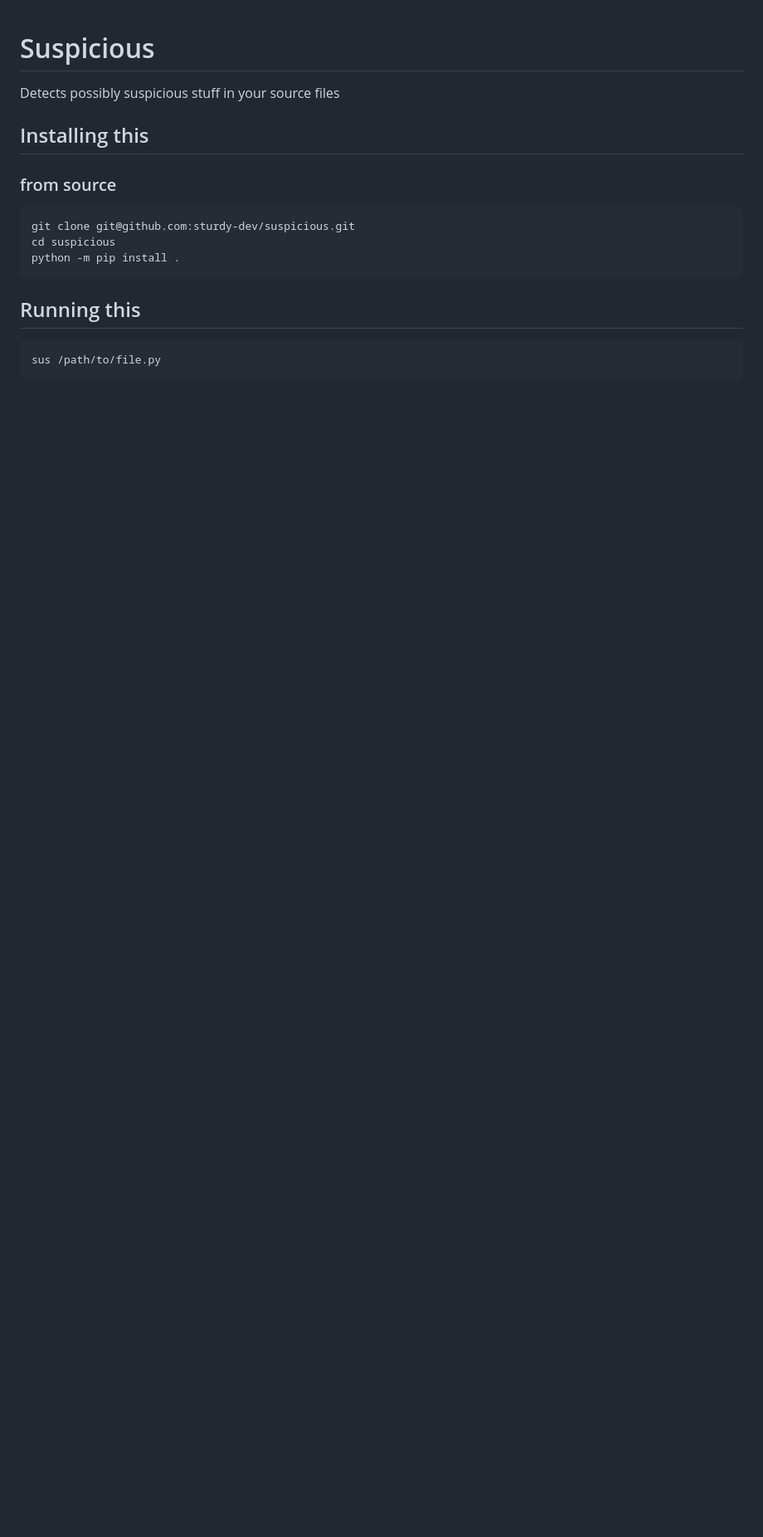
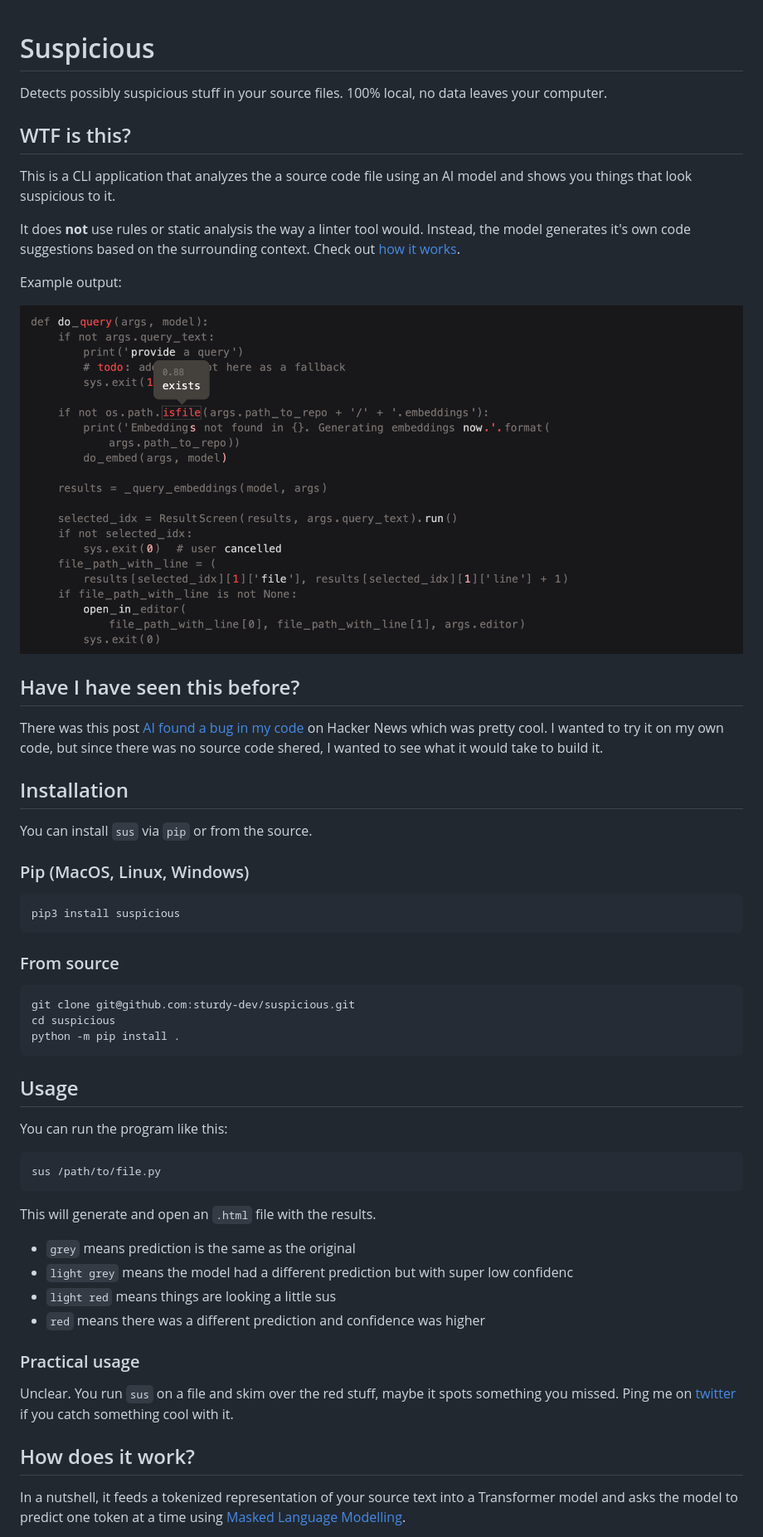
Before and after one commit to sturdy-dev/suspicious, a Markdown page: README.md, the part around the change printed below. Shown: that part at 83% size. GitHub-like rendering; pictures changed too: docs/screenshot.png (added); blank space fills up the shorter version.

````diff
--- a/README.md
+++ b/README.md
@@ -1,10 +1,32 @@
 # Suspicious
 
-Detects possibly suspicious stuff in your source files
+Detects possibly suspicious stuff in your source files. 100% local, no data leaves your computer.
 
-## Installing this
+## WTF is this?
 
-### from source
+This is a CLI application that analyzes the a source code file using an AI model and shows you things that look suspicious to it.
+
+It does **not** use rules or static analysis the way a linter tool would. Instead, the model generates it's own code suggestions based on the surrounding context. Check out [how it works](#how-does-it-work).
+
+Example output:
+
+![example results](./docs/screenshot.png)
+
+## Have I have seen this before?
+
+There was this post [AI found a bug in my code](https://news.ycombinator.com/item?id=33632610) on Hacker News which was pretty cool. I wanted to try it on my own code, but since there was no source code shered, I wanted to see what it would take to build it.
+
+## Installation
+
+You can install `sus` via `pip` or from the source.
+
+### Pip (MacOS, Linux, Windows)
+
+```bash
+pip3 install suspicious
+```
+
+### From source
 
 ```bash
 git clone git@github.com:sturdy-dev/suspicious.git
@@ -12,9 +34,26 @@ cd suspicious
 python -m pip install .
 ```
 
-## Running this
+## Usage
+
+You can run the program like this:
 
 ```bash
 sus /path/to/file.py
 ```
 
+This will generate and open an `.html` file with the results.
+
+- `grey` means prediction is the same as the original
+- `light grey` means the model had a different prediction but with super low confidenc
+- `light red` means things are looking a little sus
+- `red` means there was a different prediction and confidence was higher
+
+### Practical usage
+
+Unclear. You run `sus` on a file and skim over the red stuff, maybe it spots something you missed. Ping me on [twitter](https://twitter.com/krlvi) if you catch something cool with it.
+
+## How does it work?
+
+In a nutshell, it feeds a tokenized representation of your source text into a Transformer model and asks the model to predict one token at a time using [Masked Language Modelling](https://huggingface.co/docs/transformers/tasks/language_modeling#masked-language-modeling).
+
````
Also changed, not shown: other parts of README.md (+50 -0 lines).
